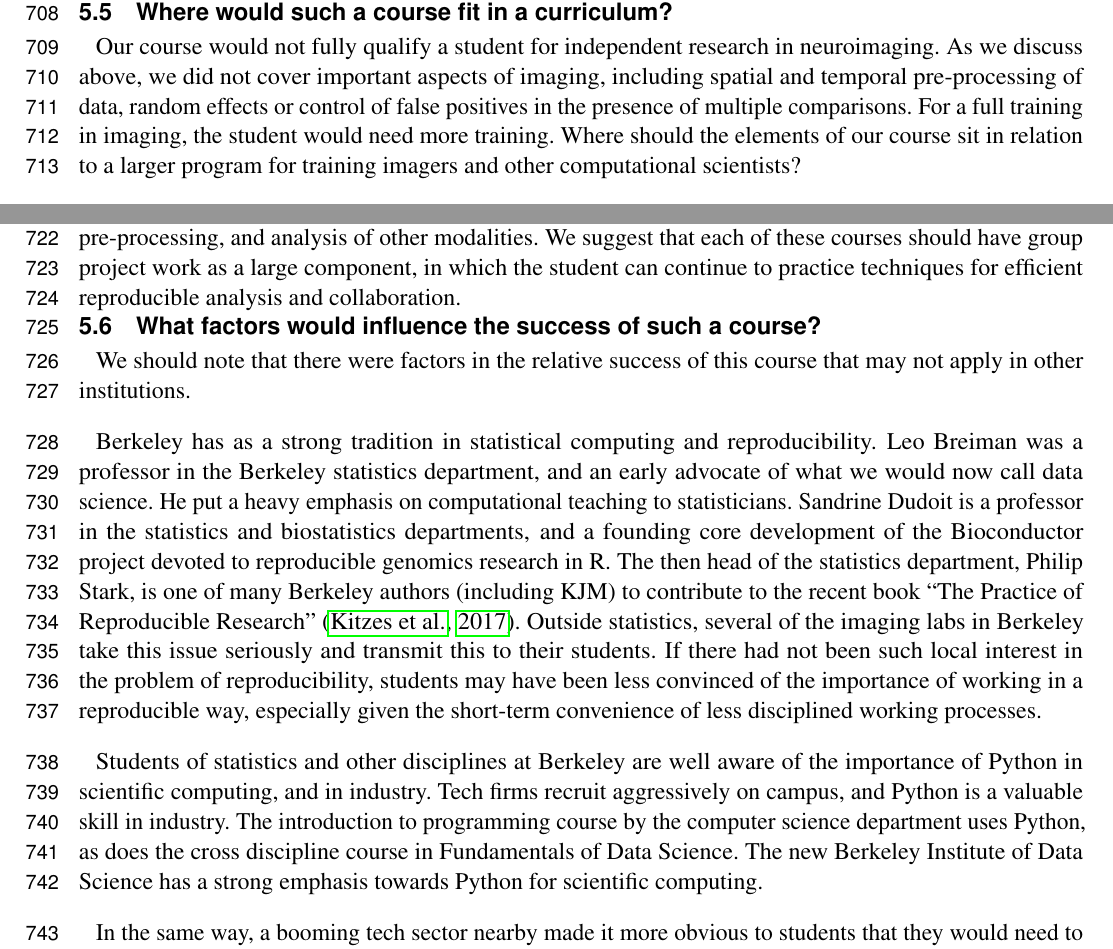
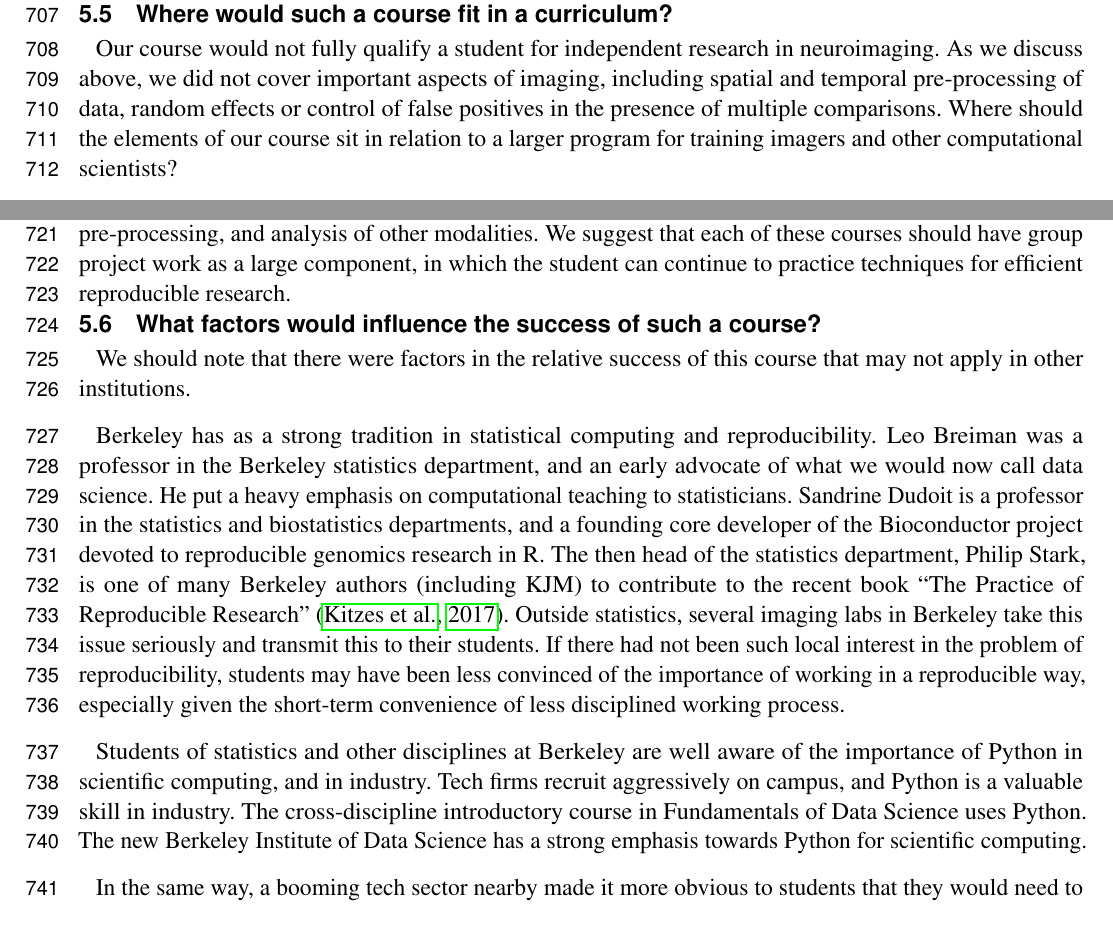
Before and after one commit to jarrodmillman/rcsds-paper, a LaTeX document (teaching.tex, which reads body.tex): two parts of page 19 of 24, joined at a grey line, cut so that both start at the same text. Compiled offline with pdfLaTeX.

Commit message:
Further small edits.

```diff
--- a/body.tex
+++ b/body.tex
@@ -994,10 +993,9 @@ or multi-day intensive course.
 Our course would not fully qualify a student for independent research in
 neuroimaging.  As we discuss above, we did not cover important aspects of
 imaging, including spatial and temporal pre-processing of data, random effects
-or control of false positives in the presence of multiple comparisons.  For a
-full training in imaging, the student would need more training.  Where should
-the elements of our course sit in relation to a larger program for training
-imagers and other computational scientists?
+or control of false positives in the presence of multiple comparisons.  Where
+should the elements of our course sit in relation to a larger program for
+training imagers and other computational scientists?
 
 We think of this course as a foundation.  Students graduating from this course
 will be more effective in learning and analysis.  The tools that they have
@@ -1014,7 +1012,7 @@ using the same tools for more advanced topics such as machine-learning,
 spatial pre-processing, and analysis of other modalities. We suggest that each
 of these courses should have group project work as a large component, in which
 the student can continue to practice techniques for efficient reproducible
-analysis and collaboration.
+research.
 
 \subsection{What factors would influence the success of such a course?}
 
@@ -1026,26 +1024,25 @@ reproducibility.  Leo Breiman was a professor in the Berkeley statistics
 department, and an early advocate of what we would now call data science.  He
 put a heavy emphasis on computational teaching to statisticians.  Sandrine
 Dudoit is a professor in the statistics and biostatistics departments, and a
-founding core development of the Bioconductor project devoted to reproducible
+founding core developer of the Bioconductor project devoted to reproducible
 genomics research in R.  The then head of the statistics department, Philip
 Stark, is one of many Berkeley authors (including KJM) to contribute to the
 recent book ``The Practice of Reproducible Research''
-\citep{kitzes2017practice}. Outside statistics, several of the imaging labs in
+\citep{kitzes2017practice}. Outside statistics, several imaging labs in
 Berkeley take this issue seriously and transmit this to their students.  If
 there had not been such local interest in the problem of reproducibility,
 students may have been less convinced of the importance of
 working in a reproducible way, especially given the short-term convenience
-of less disciplined working processes.
+of less disciplined working process.
 
 % KJM, FP writings, courses?
 
 Students of statistics and other disciplines at Berkeley are well aware of the
 importance of Python in scientific computing, and in industry.  Tech firms
 recruit aggressively on campus, and Python is a valuable skill in industry.
-The introduction to programming course by the computer science department uses
-Python, as does the cross discipline course in Fundamentals of Data Science.
-The new Berkeley Institute of Data Science has a strong emphasis towards
-Python for scientific computing.
+The cross-discipline introductory course in Fundamentals of Data Science uses
+Python. The new Berkeley Institute of Data Science has a strong emphasis
+towards Python for scientific computing.
 
 In the same way, a booming tech sector nearby made it more obvious to students
 that they would need to learn tools like Git and GitHub, as these are widely
```
Also changed, not shown: body.tex (21 more changed lines).
